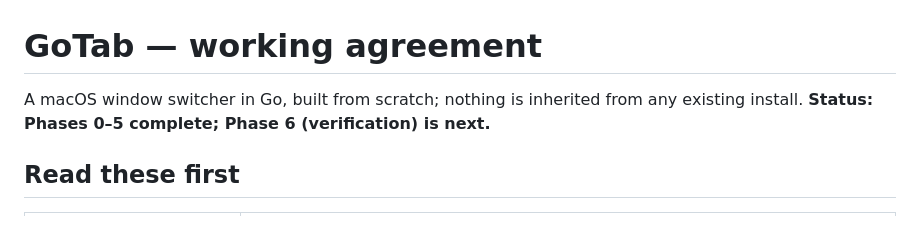
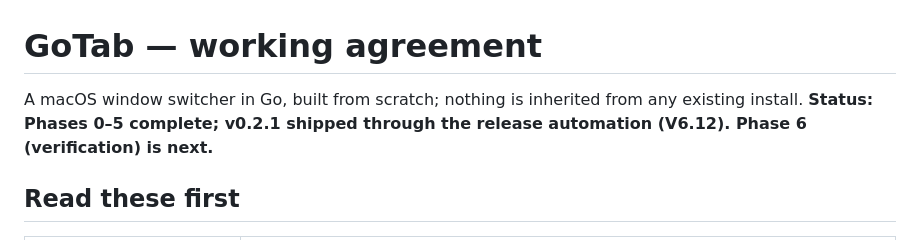
Before and after one commit to Moustafa-Elgammal/gotab, a Markdown page: AGENTS.md, the part around the change. Rendered like a GitHub page.

Commit message:
docs: note v0.2.1 shipped in the AGENTS.md status line

```diff
--- a/AGENTS.md
+++ b/AGENTS.md
@@ -1,7 +1,7 @@
 # GoTab — working agreement
 
 A macOS window switcher in Go, built from scratch; nothing is inherited from any existing install.
-**Status: Phases 0–5 complete; Phase 6 (verification) is next.**
+**Status: Phases 0–5 complete; v0.2.1 shipped through the release automation (V6.12). Phase 6 (verification) is next.**
 
 ## Read these first
 
```
